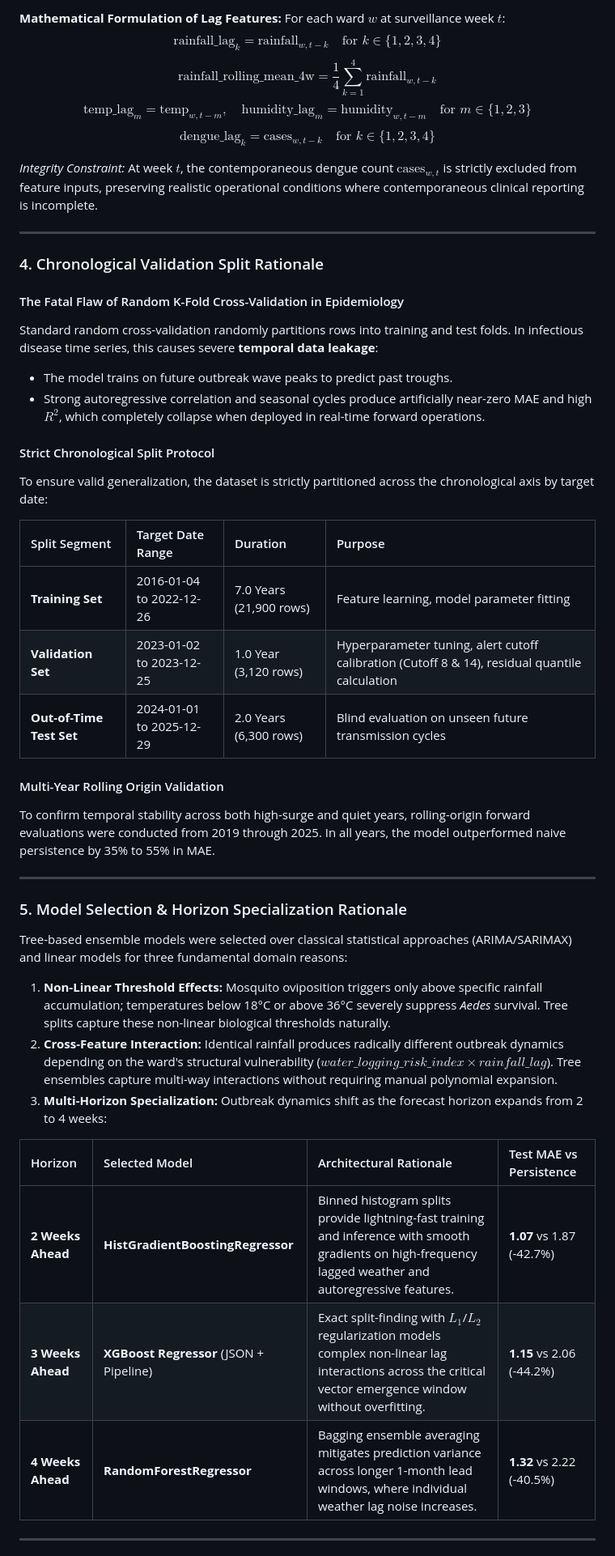
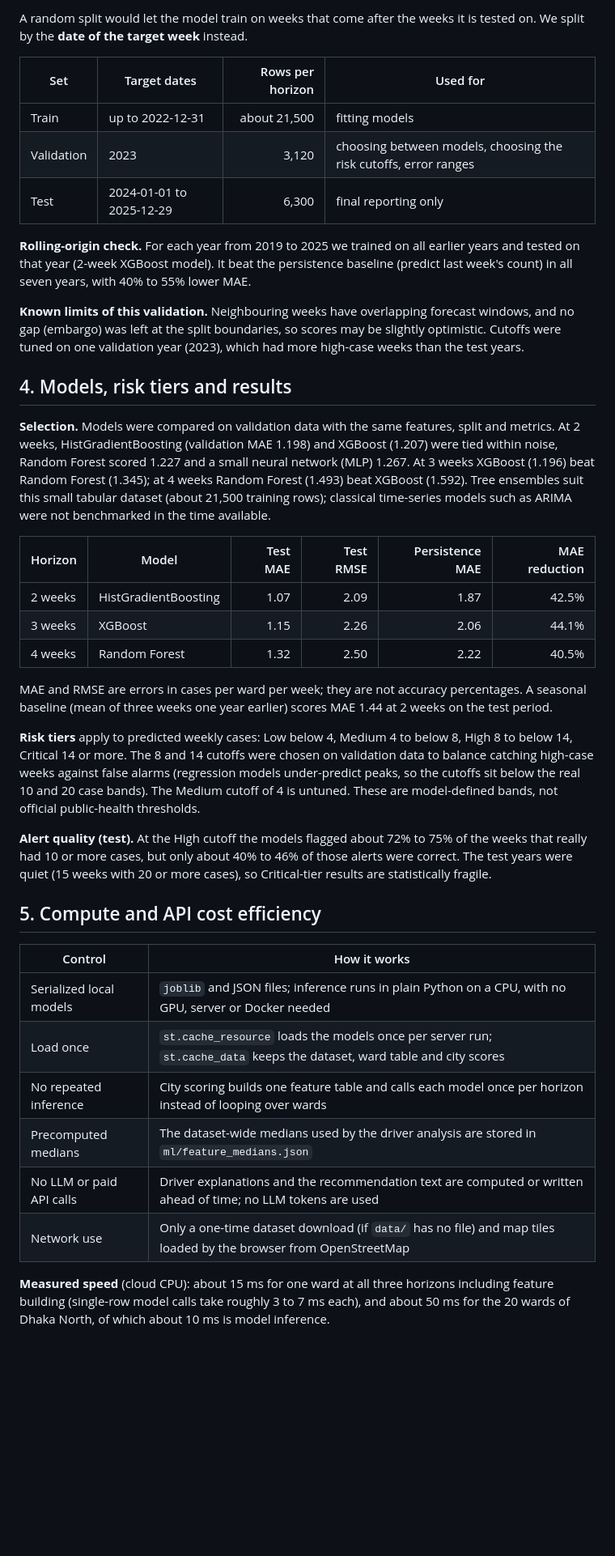
Before and after one commit to tokee219/Urban-Dengue-Early-Warning, a Markdown page: ARCHITECTURE.md, the part around one of its changes. Shown at 81% size. Rendered like a GitHub page; blank space fills up the shorter version.

```diff
--- a/ARCHITECTURE.md
+++ b/ARCHITECTURE.md
@@ -74,48 +47,62 @@ Predicting dengue outbreaks is fundamentally distinct from same-day weather regr
 
-**Mathematical Formulation of Lag Features:**
-For each ward $w$ at surveillance week $t$:
-$$\text{rainfall\_lag}_k = \text{rainfall}_{w, t-k} \quad \text{for } k \in \{1, 2, 3, 4\}$$
-$$\text{rainfall\_rolling\_mean\_4w} = \frac{1}{4} \sum_{k=1}^{4} \text{rainfall}_{w, t-k}$$
-$$\text{temp\_lag}_m = \text{temp}_{w, t-m}, \quad \text{humidity\_lag}_m = \text{humidity}_{w, t-m} \quad \text{for } m \in \{1, 2, 3\}$$
-$$\text{dengue\_lag}_k = \text{cases}_{w, t-k} \quad \text{for } k \in \{1, 2, 3, 4\}$$
+A random split would let the model train on weeks that come after the weeks it is tested on. We
+split by the **date of the target week** instead.
 
-*Integrity Constraint:* At week $t$, the contemporaneous dengue count $\text{cases}_{w, t}$ is strictly excluded from feature inputs, preserving realistic operational conditions where contemporaneous clinical reporting is incomplete.
+| Set | Target dates | Rows per horizon | Used for |
+|---|---|---:|---|
+| Train | up to 2022-12-31 | about 21,500 | fitting models |
+| Validation | 2023 | 3,120 | choosing between models, choosing the risk cutoffs, error ranges |
+| Test | 2024-01-01 to 2025-12-29 | 6,300 | final reporting only |
 
----
+**Rolling-origin check.** For each year from 2019 to 2025 we trained on all earlier years and
+tested on that year (2-week XGBoost model). It beat the persistence baseline (predict last week's
+count) in all seven years, with 40% to 55% lower MAE.
 
-### 4. Chronological Validation Split Rationale
+**Known limits of this validation.** Neighbouring weeks have overlapping forecast windows, and no
+gap (embargo) was left at the split boundaries, so scores may be slightly optimistic. Cutoffs were
+tuned on one validation year (2023), which had more high-case weeks than the test years.
 
-#### The Fatal Flaw of Random K-Fold Cross-Validation in Epidemiology
-Standard random cross-validation randomly partitions rows into training and test folds. In infectious disease time series, this causes severe **temporal data leakage**:
-- The model trains on future outbreak wave peaks to predict past troughs.
-- Strong autoregressive correlation and seasonal cycles produce artificially near-zero MAE and high $R^2$, which completely collapse when deployed in real-time forward operations.
+## 4. Models, risk tiers and results
 
-#### Strict Chronological Split Protocol
-To ensure valid generalization, the dataset is strictly partitioned across the chronological axis by target date:
+**Selection.** Models were compared on validation data with the same features, split and metrics.
+At 2 weeks, HistGradientBoosting (validation MAE 1.198) and XGBoost (1.207) were tied within noise,
+Random Forest scored 1.227 and a small neural network (MLP) 1.267. At 3 weeks XGBoost (1.196)
+beat Random Forest (1.345); at 4 weeks Random Forest (1.493) beat XGBoost (1.592). Tree ensembles
+suit this small tabular dataset (about 21,500 training rows); classical time-series models such as
+ARIMA were not benchmarked in the time available.
 
-| Split Segment | Target Date Range | Duration | Purpose |
-| :--- | :--- | :--- | :--- |
-| **Training Set** | 2016-01-04 to 2022-12-26 | 7.0 Years (21,900 rows) | Feature learning, model parameter fitting |
-| **Validation Set** | 2023-01-02 to 2023-12-25 | 1.0 Year (3,120 rows) | Hyperparameter tuning, alert cutoff calibration (Cutoff 8 & 14), residual quantile calculation |
-| **Out-of-Time Test Set** | 2024-01-01 to 2025-12-29 | 2.0 Years (6,300 rows) | Blind evaluation on unseen future transmission cycles |
+| Horizon | Model | Test MAE | Test RMSE | Persistence MAE | MAE reduction |
+|---|---|---:|---:|---:|---:|
+| 2 weeks | HistGradientBoosting | 1.07 | 2.09 | 1.87 | 42.5% |
+| 3 weeks | XGBoost | 1.15 | 2.26 | 2.06 | 44.1% |
+| 4 weeks | Random Forest | 1.32 | 2.50 | 2.22 | 40.5% |
 
-#### Multi-Year Rolling Origin Validation
-To confirm temporal stability across both high-surge and quiet years, rolling-origin forward evaluations were conducted from 2019 through 2025. In all years, the model outperformed naive persistence by 35% to 55% in MAE.
+MAE and RMSE are errors in cases per ward per week; they are not accuracy percentages. A seasonal
+baseline (mean of three weeks one year earlier) scores MAE 1.44 at 2 weeks on the test period.
 
----
+**Risk tiers** apply to predicted weekly cases: Low below 4, Medium 4 to below 8, High 8 to below
+14, Critical 14 or more. The 8 and 14 cutoffs were chosen on validation data to balance catching
+high-case weeks against false alarms (regression models under-predict peaks, so the cutoffs sit
+below the real 10 and 20 case bands). The Medium cutoff of 4 is untuned. These are model-defined
+bands, not official public-health thresholds.
 
-### 5. Model Selection & Horizon Specialization Rationale
+**Alert quality (test).** At the High cutoff the models flagged about 72% to 75% of the weeks that
+really had 10 or more cases, but only about 40% to 46% of those alerts were correct. The test
+years were quiet (15 weeks with 20 or more cases), so Critical-tier results are statistically
+fragile.
 
-Tree-based ensemble models were selected over classical statistical approaches (ARIMA/SARIMAX) and linear models for three fundamental domain reasons:
-1. **Non-Linear Threshold Effects:** Mosquito oviposition triggers only above specific rainfall accumulation; temperatures below 18°C or above 36°C severely suppress *Aedes* survival. Tree splits capture these non-linear biological thresholds naturally.
-2. **Cross-Feature Interaction:** Identical rainfall produces radically different outbreak dynamics depending on the ward's structural vulnerability ($water\_logging\_risk\_index \times rainfall\_lag$). Tree ensembles capture multi-way interactions without requiring manual polynomial expansion.
-3. **Multi-Horizon Specialization:** Outbreak dynamics shift as the forecast horizon expands from 2 to 4 weeks:
+## 5. Compute and API cost efficiency
 
-| Horizon | Selected Model | Architectural Rationale | Test MAE vs Persistence |
-| :--- | :--- | :--- | :--- |
-| **2 Weeks Ahead** | **HistGradientBoostingRegressor** | Binned histogram splits provide lightning-fast training and inference with smooth gradients on high-frequency lagged weather and autoregressive features. | **1.07** vs 1.87 (-42.7%) |
-| **3 Weeks Ahead** | **XGBoost Regressor** (JSON + Pipeline) | Exact split-finding with $L_1$/$L_2$ regularization models complex non-linear lag interactions across the critical vector emergence window without overfitting. | **1.15** vs 2.06 (-44.2%) |
-| **4 Weeks Ahead** | **RandomForestRegressor** | Bagging ensemble averaging mitigates prediction variance across longer 1-month lead windows, where individual weather lag noise increases. | **1.32** vs 2.22 (-40.5%) |
+| Control | How it works |
+|---|---|
+| Serialized local models | `joblib` and JSON files; inference runs in plain Python on a CPU, with no GPU, server or Docker needed |
+| Load once | `st.cache_resource` loads the models once per server run; `st.cache_data` keeps the dataset, ward table and city scores |
+| No repeated inference | City scoring builds one feature table and calls each model once per horizon instead of looping over wards |
+| Precomputed medians | The dataset-wide medians used by the driver analysis are stored in `ml/feature_medians.json` |
+| No LLM or paid API calls | Driver explanations and the recommendation text are computed or written ahead of time; no LLM tokens are used |
+| Network use | Only a one-time dataset download (if `data/` has no file) and map tiles loaded by the browser from OpenStreetMap |
 
----
+**Measured speed** (cloud CPU): about 15 ms for one ward at all three horizons including feature
+building (single-row model calls take roughly 3 to 7 ms each), and about 50 ms for the 20 wards of
+Dhaka North, of which about 10 ms is model inference.
 
```
Also changed, not shown: other parts of ARCHITECTURE.md (+55 -89 lines), docs/architecture-diagram.png (added).
